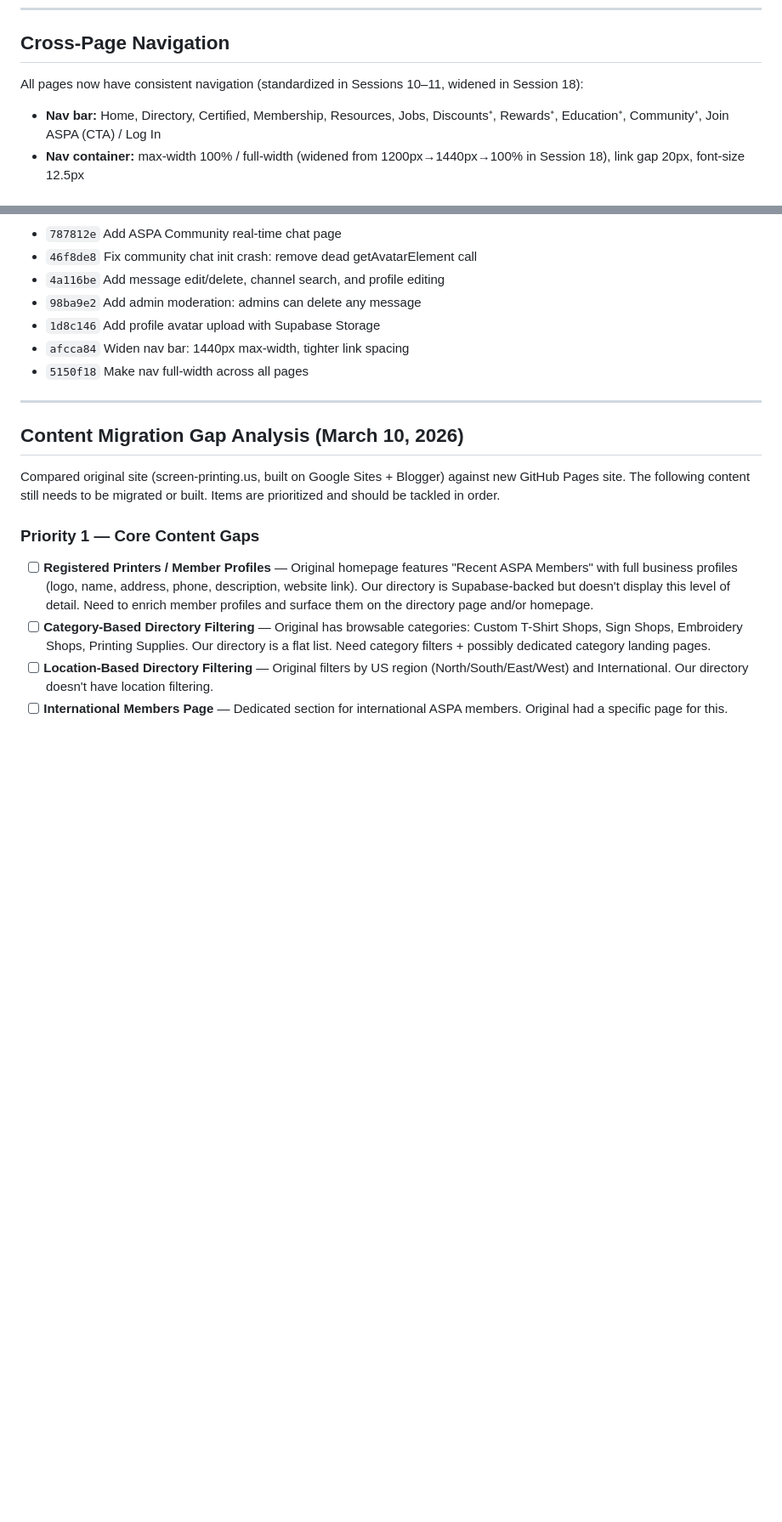
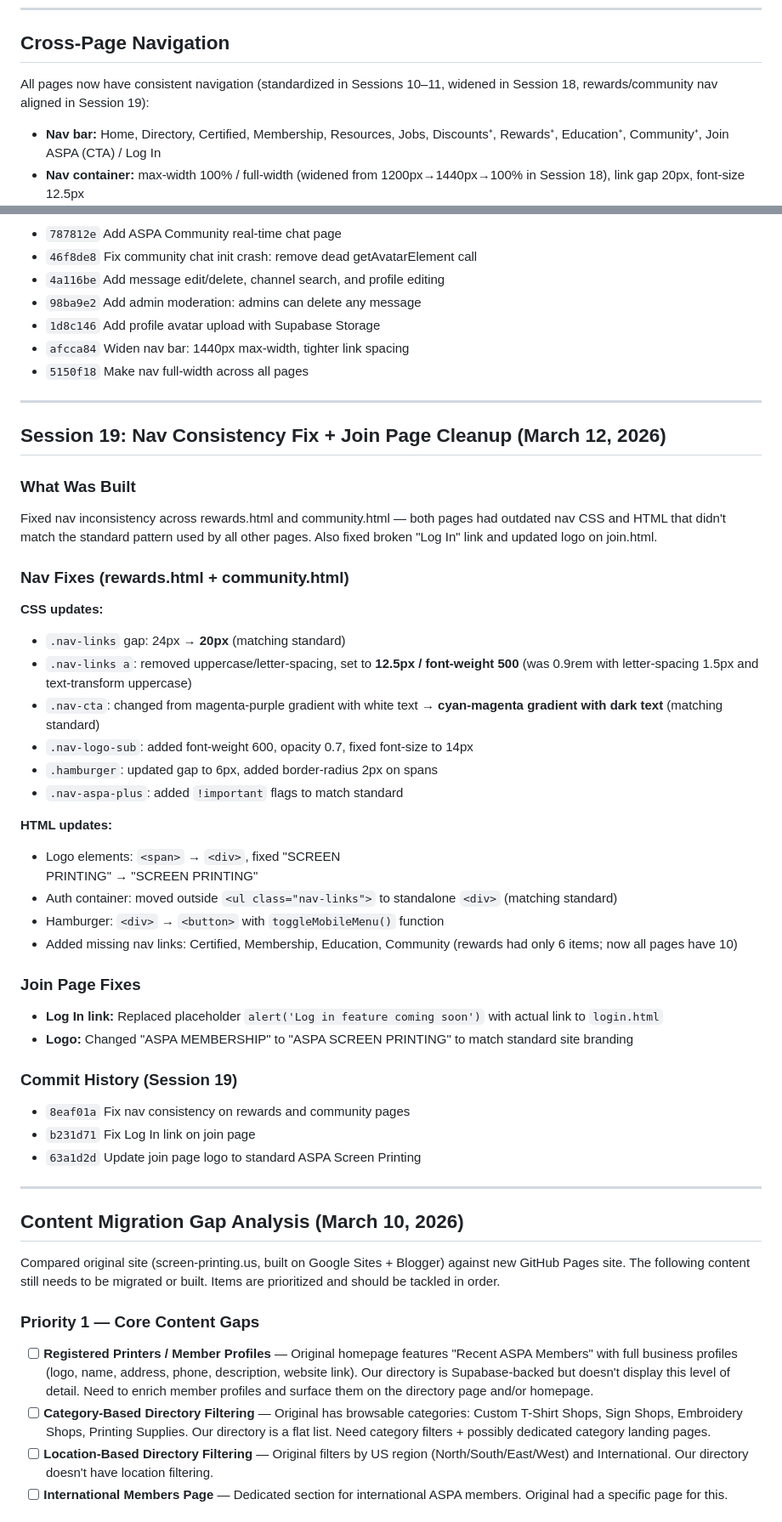
Before and after one commit to aspa-screenprinting/aspa-site, a Markdown page: ASPA_Project_Handoff.md, 2 parts joined by grey strips. Shown at 85% size. Drawn GitHub-style; blank space fills up the shorter version.

Commit message:
Update handoff: Session 19 (nav consistency, join page fixes)
Co-Authored-By: Claude Opus 4.6 <noreply@anthropic.com>

```diff
--- a/ASPA_Project_Handoff.md
+++ b/ASPA_Project_Handoff.md
@@ -416,7 +416,7 @@ Real-time Slack-style chat with Supabase Realtime. Three-column layout: left sid
 
 ## Cross-Page Navigation
 
-All pages now have consistent navigation (standardized in Sessions 10–11, widened in Session 18):
+All pages now have consistent navigation (standardized in Sessions 10–11, widened in Session 18, rewards/community nav aligned in Session 19):
 - **Nav bar:** Home, Directory, Certified, Membership, Resources, Jobs, Discounts⁺, Rewards⁺, Education⁺, Community⁺, Join ASPA (CTA) / Log In
 - **Nav container:** max-width 100% / full-width (widened from 1200px→1440px→100% in Session 18), link gap 20px, font-size 12.5px
 - **ASPA+ gradient links:** Discounts, Rewards, Education, and Community use `.nav-aspa-plus` class with gradient text (`linear-gradient(135deg, #00d4ff, #e91e8c, #ffd400)`) and a gold "⁺" superscript
@@ -1013,6 +1013,37 @@ Widened the navigation bar across all pages to fix cramped layout caused by 10+
 
 ---
 
+## Session 19: Nav Consistency Fix + Join Page Cleanup (March 12, 2026)
+
+### What Was Built
+Fixed nav inconsistency across rewards.html and community.html — both pages had outdated nav CSS and HTML that didn't match the standard pattern used by all other pages. Also fixed broken "Log In" link and updated logo on join.html.
+
+### Nav Fixes (rewards.html + community.html)
+**CSS updates:**
+- `.nav-links` gap: 24px → **20px** (matching standard)
+- `.nav-links a`: removed uppercase/letter-spacing, set to **12.5px / font-weight 500** (was 0.9rem with letter-spacing 1.5px and text-transform uppercase)
+- `.nav-cta`: changed from magenta-purple gradient with white text → **cyan-magenta gradient with dark text** (matching standard)
+- `.nav-logo-sub`: added font-weight 600, opacity 0.7, fixed font-size to 14px
+- `.hamburger`: updated gap to 6px, added border-radius 2px on spans
+- `.nav-aspa-plus`: added `!important` flags to match standard
+
+**HTML updates:**
+- Logo elements: `<span>` → `<div>`, fixed "SCREEN<br>PRINTING" → "SCREEN PRINTING"
+- Auth container: moved outside `<ul class="nav-links">` to standalone `<div>` (matching standard)
+- Hamburger: `<div>` → `<button>` with `toggleMobileMenu()` function
+- Added missing nav links: Certified, Membership, Education, Community (rewards had only 6 items; now all pages have 10)
+
+### Join Page Fixes
+- **Log In link:** Replaced placeholder `alert('Log in feature coming soon')` with actual link to `login.html`
+- **Logo:** Changed "ASPA MEMBERSHIP" to "ASPA SCREEN PRINTING" to match standard site branding
+
+### Commit History (Session 19)
+- `8eaf01a` Fix nav consistency on rewards and community pages
+- `b231d71` Fix Log In link on join page
+- `63a1d2d` Update join page logo to standard ASPA Screen Printing
+
+---
+
 ## Content Migration Gap Analysis (March 10, 2026)
 
 Compared original site (screen-printing.us, built on Google Sites + Blogger) against new GitHub Pages site. The following content still needs to be migrated or built. Items are prioritized and should be tackled in order.
```
Also changed, not shown: other parts of ASPA_Project_Handoff.md (+3 -3 lines).
